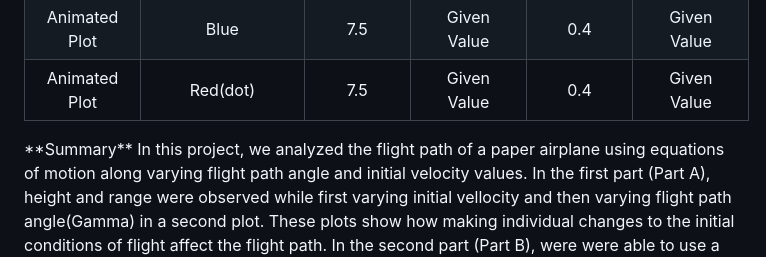
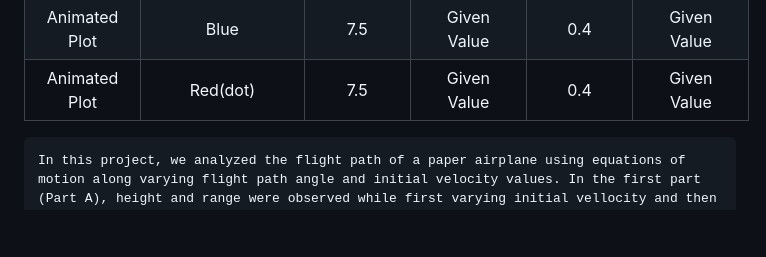
Before and after one commit to madhurimadas3/AEM3103, a Markdown page: README.md, the part around the change. Rendered like a GitHub page; blank space fills up the shorter version.

```diff
--- a/README.md
+++ b/README.md
@@ -21,7 +21,7 @@
 | Animated Plot                      | Red(dot)                | 7.5                        | Given Value                  | 0.4                        | Given Value                   |
 
 <Show the variations studied in a table>
-**Summary**
+
 	In this project, we analyzed the flight path of a paper airplane using equations of motion along varying flight path angle and initial velocity values. In the first part (Part A), height and range were observed while first varying initial vellocity and then varying flight path angle(Gamma) in a second plot. These plots show how making individual changes to the initial conditions of flight affect the flight path. In the second part (Part B), were were able to use a random number generator to plot 100 possible trajectories. Then an average curve-fit was found and plotted against these predictions to come up with an average prediction of flight path over varying conditions. The first derivative of Range vs time and the first derivative of Height vs time plots imply the change in the range and height over time from the fitted line thus showing the slope of the curve-fit line. Finally, the animated plot GIF shows the predicted flight path for the given conditions and the moving dot indicates the location of the paper airplane over a time period of 6 seconds.
 
 
```
